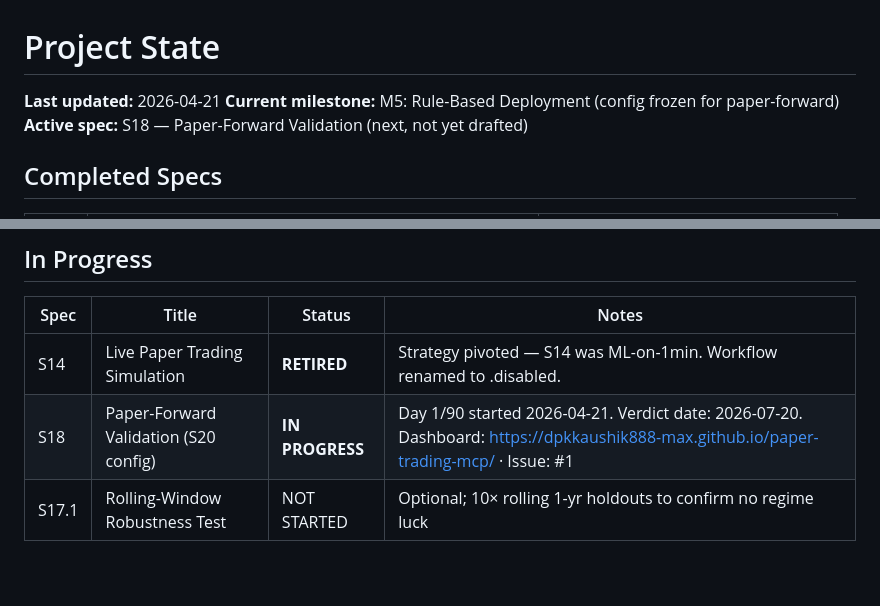
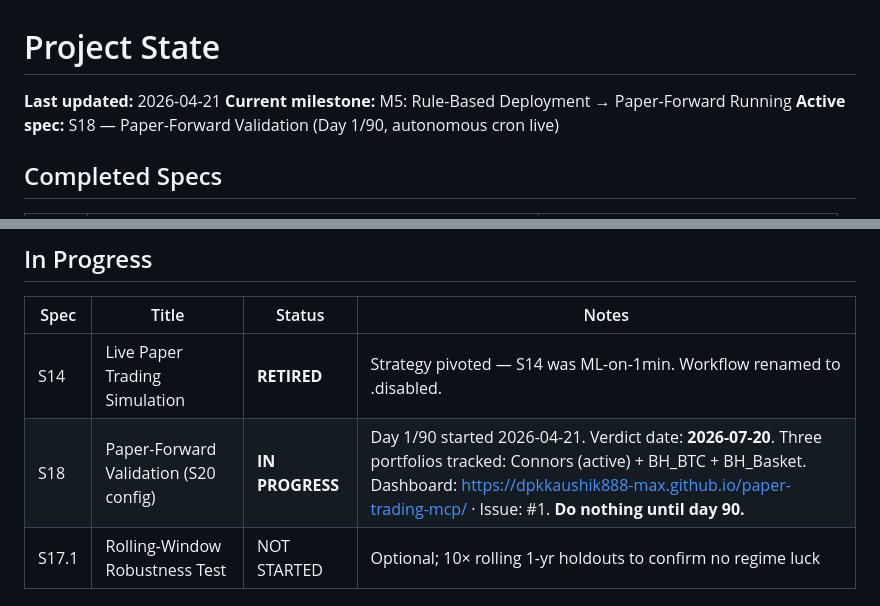
Before and after one commit to dpkkaushik888-max/paper-trading-mcp, a Markdown page: STATE.md, 2 parts joined by grey strips. Rendered like a GitHub page; blank space fills up the shorter version.

Commit message:
chore(S18): state marker for 90-day autonomous run begun

```diff
--- a/STATE.md
+++ b/STATE.md
@@ -1,8 +1,8 @@
 # Project State
 
 **Last updated:** 2026-04-21
-**Current milestone:** M5: Rule-Based Deployment (config frozen for paper-forward)
-**Active spec:** S18 — Paper-Forward Validation (next, not yet drafted)
+**Current milestone:** M5: Rule-Based Deployment → Paper-Forward Running
+**Active spec:** S18 — Paper-Forward Validation (Day 1/90, autonomous cron live)
 
 ## Completed Specs
 | Spec | Title | Date Completed |
@@ -29,7 +29,7 @@
 | Spec | Title | Status | Notes |
 |------|-------|--------|-------|
 | S14 | Live Paper Trading Simulation | **RETIRED** | Strategy pivoted — S14 was ML-on-1min. Workflow renamed to .disabled. |
-| S18 | Paper-Forward Validation (S20 config) | **IN PROGRESS** | Day 1/90 started 2026-04-21. Verdict date: 2026-07-20. Dashboard: https://dpkkaushik888-max.github.io/paper-trading-mcp/ · Issue: #1 |
+| S18 | Paper-Forward Validation (S20 config) | **IN PROGRESS** | Day 1/90 started 2026-04-21. Verdict date: **2026-07-20**. Three portfolios tracked: Connors (active) + BH_BTC + BH_Basket. Dashboard: https://dpkkaushik888-max.github.io/paper-trading-mcp/ · Issue: #1. **Do nothing until day 90.** |
 | S17.1 | Rolling-Window Robustness Test | NOT STARTED | Optional; 10× rolling 1-yr holdouts to confirm no regime luck |
 
 ## ⚠️ 2026-04-20 Honest-Cost Reckoning
```
